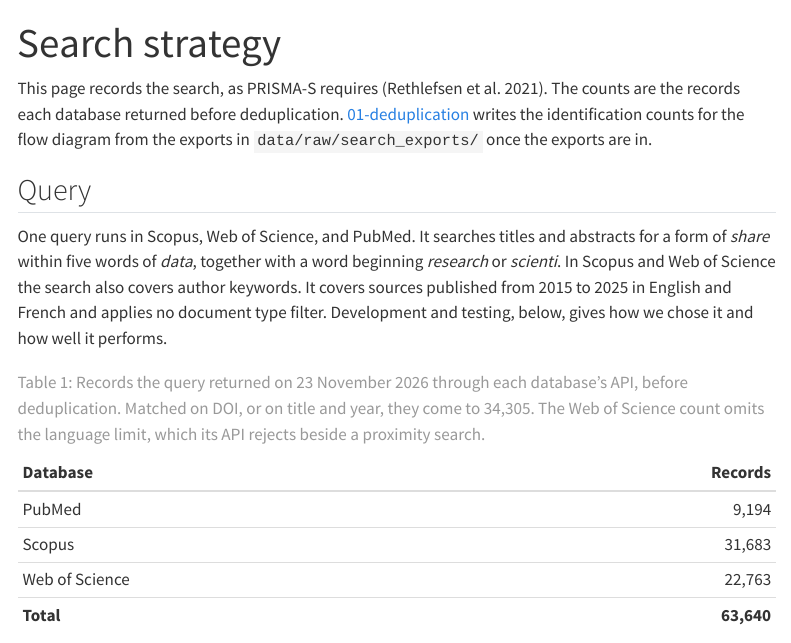
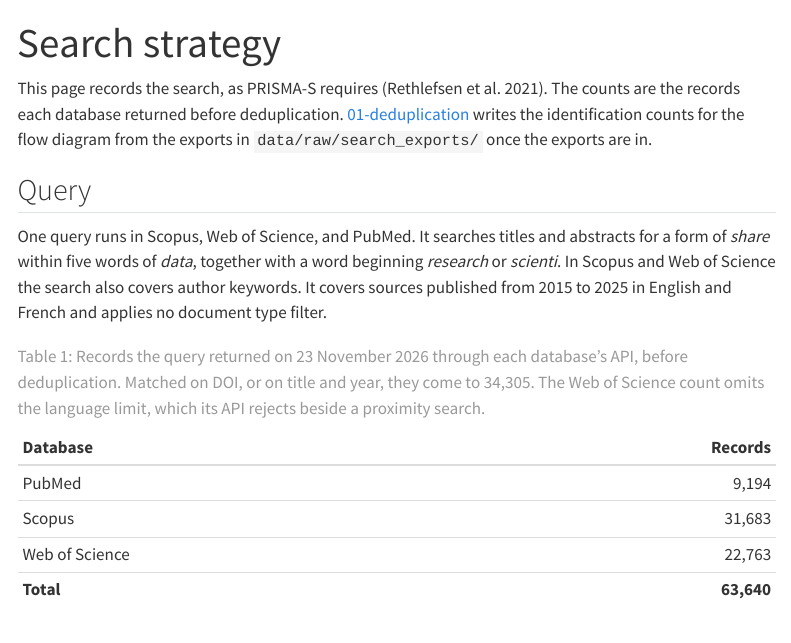
Before and after one commit to zackbatist/RDS-Review, a Quarto document (materials/search-strategy.qmd): the page in a window 1100 px wide, from its top. Rendered offline with R 4.5, knitr and Pandoc in place of Quarto, with nearby package versions; menus at the side of the page are left out.

Commit message:
Finish search development records
Notebook 00: the Revising the query introduction says why the query searches abstracts; run 4 ends on what each approach names; run 2's result keeps its main findings.
Protocol: the AI section reports the local model's judging of the scope sample; Claude's usage dates run to 23 November 2026.
Search strategy page: removed the sentence pointing to Development and testing.

```diff
--- a/materials/search-strategy.qmd
+++ b/materials/search-strategy.qmd
@@ -6,7 +6,7 @@ This page records the search, as PRISMA-S requires [@rethlefsen2021]. The counts
 
 ## Query
 
-One query runs in Scopus, Web of Science, and PubMed. It searches titles and abstracts for a form of *share* within five words of *data*, together with a word beginning *research* or *scienti*. In Scopus and Web of Science the search also covers author keywords. It covers sources published from 2015 to 2025 in English and French and applies no document type filter. Development and testing, below, gives how we chose it and how well it performs.
+One query runs in Scopus, Web of Science, and PubMed. It searches titles and abstracts for a form of *share* within five words of *data*, together with a word beginning *research* or *scienti*. In Scopus and Web of Science the search also covers author keywords. It covers sources published from 2015 to 2025 in English and French and applies no document type filter.
 
 | Database | Records |
 |:--|--:|
```
Also changed, not shown: research-protocol.qmd (+1 -1 lines), 1 other file.
